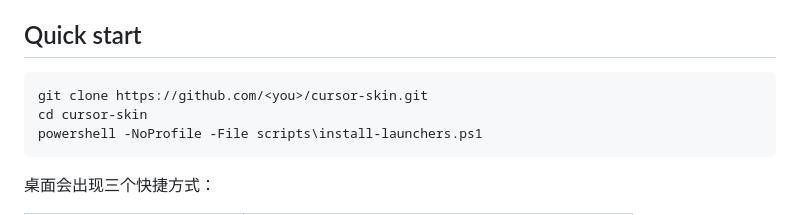
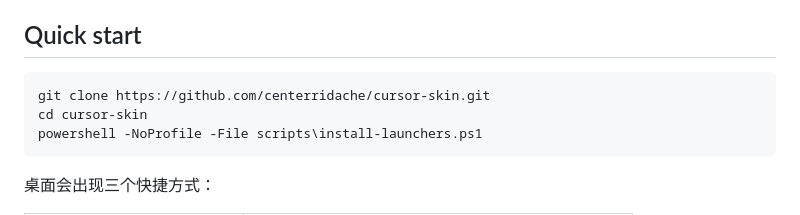
Before and after one commit to centerridache/cursor-skin, a Markdown page: README.md, the part around the change. Drawn GitHub-style.

Commit message:
Point clone URL at centerridache/cursor-skin.
Co-authored-by: Cursor <cursoragent@cursor.com>

````diff
--- a/README.md
+++ b/README.md
@@ -26,7 +26,7 @@
 ## Quick start
 
 ```powershell
-git clone https://github.com/<you>/cursor-skin.git
+git clone https://github.com/centerridache/cursor-skin.git
 cd cursor-skin
 powershell -NoProfile -File scripts\install-launchers.ps1
 ```
````
